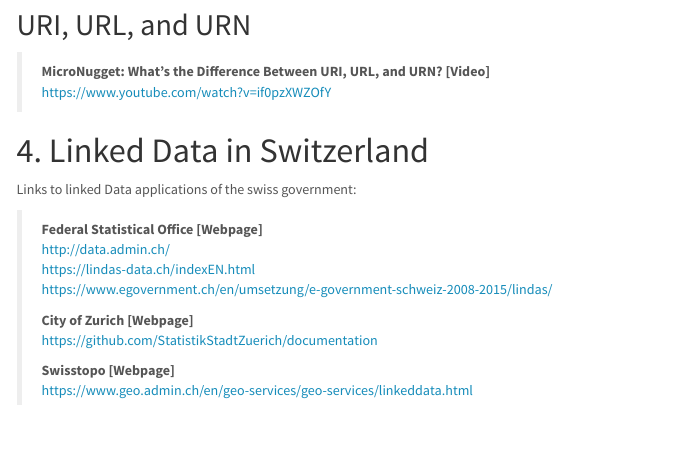
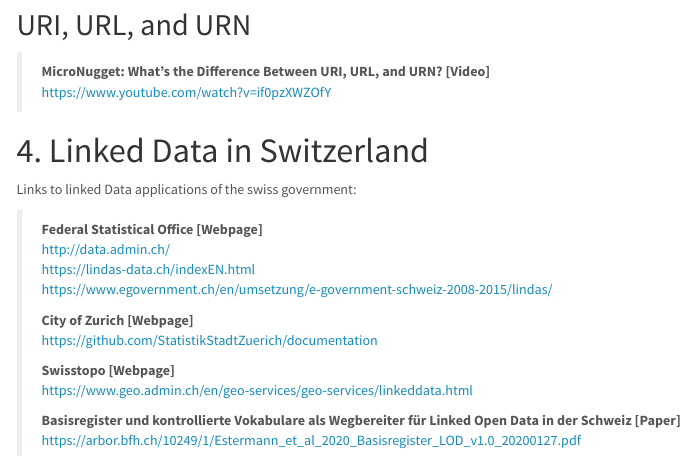
Before and after one commit to openZH/LinkedData_Bookmarks, an R Markdown document (LinkedData_Bookmarks.Rmd): the page in a window 1100 px wide, from 3710 px down. Rendered offline with R 4.5, knitr and Pandoc, with nearby package versions; menus at the side of the page are left out.

Commit message:
add new bookmark

```diff
--- a/LinkedData_Bookmarks.Rmd
+++ b/LinkedData_Bookmarks.Rmd
@@ -223,3 +223,5 @@
 >
 >**Swisstopo [Webpage]** <br>
 >https://www.geo.admin.ch/en/geo-services/geo-services/linkeddata.html
+>
+>**Basisregister und kontrollierte Vokabulare als Wegbereiter für Linked Open Data in der Schweiz [Paper]** <br> https://arbor.bfh.ch/10249/1/Estermann_et_al_2020_Basisregister_LOD_v1.0_20200127.pdf
```
Also changed, not shown: 1 other file.
